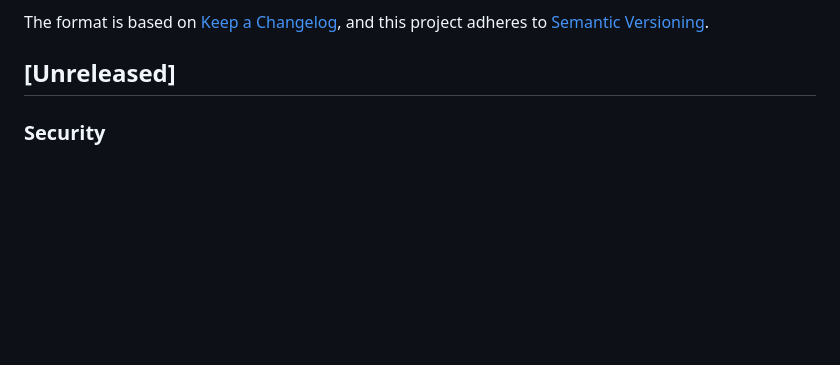
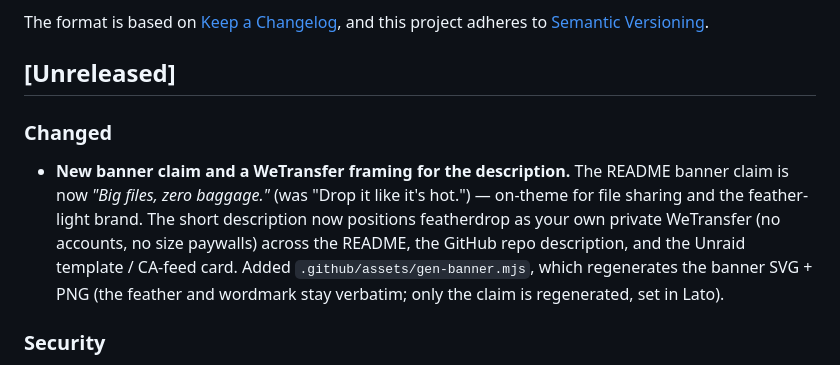
Before and after one commit to junkerderprovinz/featherdrop, a Markdown page: CHANGELOG.md, the part around the change. Drawn GitHub-style; blank space fills up the shorter version.

```diff
--- a/CHANGELOG.md
+++ b/CHANGELOG.md
@@ -6,6 +6,17 @@ The format is based on [Keep a Changelog](https://keepachangelog.com/en/1.1.0/),
 and this project adheres to [Semantic Versioning](https://semver.org/spec/v2.0.0.html).
 
 ## [Unreleased]
+
+### Changed
+
+- **New banner claim and a WeTransfer framing for the description.** The README
+  banner claim is now *"Big files, zero baggage."* (was "Drop it like it's hot.")
+  — on-theme for file sharing and the feather-light brand. The short description
+  now positions featherdrop as your own private WeTransfer (no accounts, no size
+  paywalls) across the README, the GitHub repo description, and the Unraid
+  template / CA-feed card. Added `.github/assets/gen-banner.mjs`, which
+  regenerates the banner SVG + PNG (the feather and wordmark stay verbatim; only
+  the claim is regenerated, set in Lato).
 
 ### Security
 
```
Also changed, not shown: README.md (+7 -5 lines), .github/assets/featherdrop-banner.png, 2 other files.
